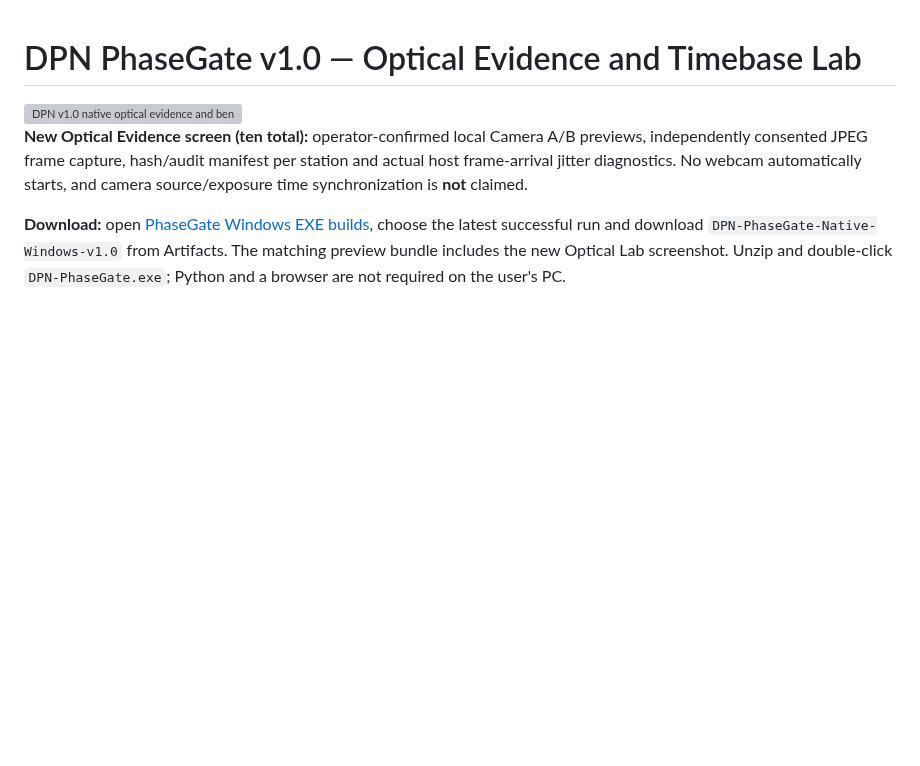
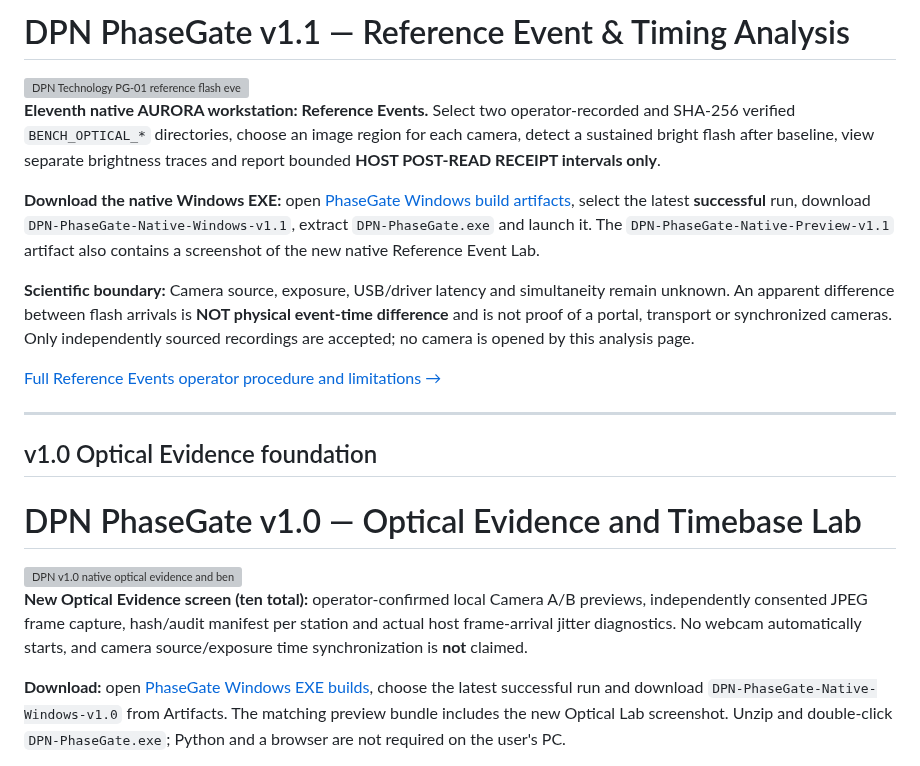
Before and after one commit to DevelopPioneerNavigate/DPN-PhaseGate, a Markdown page: desktop/README.md, the part around the change. Rendered like a GitHub page; blank space fills up the shorter version; grey boxes are pictures that could not be loaded.

Commit message:
docs(v1.1): introduce Reference Event Lab across DPN readme, optical atlas, native manual and integrity gate

```diff
--- a/desktop/README.md
+++ b/desktop/README.md
@@ -1,3 +1,19 @@
+# DPN PhaseGate v1.1 — Reference Event & Timing Analysis
+
+<img src="../assets/pg01-reference-event-v1.1.svg" width="100%" alt="DPN Technology PG-01 reference flash event analysis system"/>
+
+**Eleventh native AURORA workstation: Reference Events.** Select two operator-recorded and SHA-256 verified `BENCH_OPTICAL_*` directories, choose an image region for each camera, detect a sustained bright flash after baseline, view separate brightness traces and report bounded **HOST POST-READ RECEIPT intervals only**.
+
+**Download the native Windows EXE:** open [PhaseGate Windows build artifacts](https://github.com/DevelopPioneerNavigate/DPN-PhaseGate/actions/workflows/native-windows-exe.yml), select the latest **successful** run, download `DPN-PhaseGate-Native-Windows-v1.1`, extract `DPN-PhaseGate.exe` and launch it. The `DPN-PhaseGate-Native-Preview-v1.1` artifact also contains a screenshot of the new native Reference Event Lab.
+
+**Scientific boundary:** Camera source, exposure, USB/driver latency and simultaneity remain unknown. An apparent difference between flash arrivals is **NOT physical event-time difference** and is not proof of a portal, transport or synchronized cameras. Only independently sourced recordings are accepted; no camera is opened by this analysis page.
+
+[Full Reference Events operator procedure and limitations →](../docs/engineering/PG01-REFERENCE-EVENT-v1.1.md)
+
+---
+
+## v1.0 Optical Evidence foundation
+
 # DPN PhaseGate v1.0 — Optical Evidence and Timebase Lab
 
 <img src="../assets/pg01-optical-evidence-v1.0.svg" width="100%" alt="DPN v1.0 native optical evidence and bench timebase pipeline"/>
```
